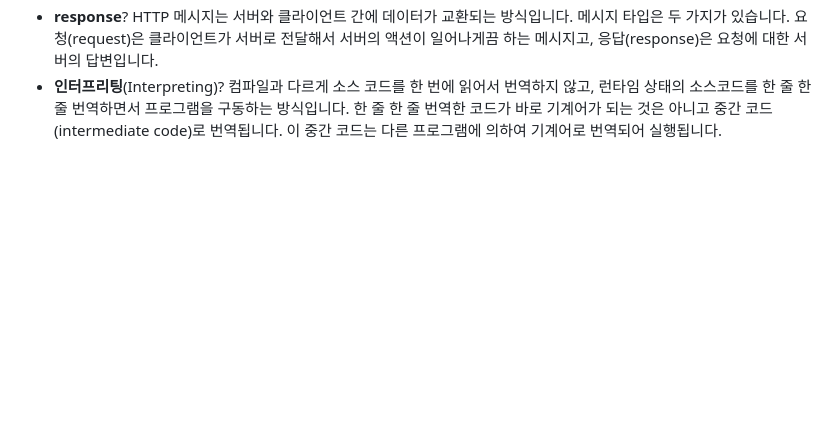
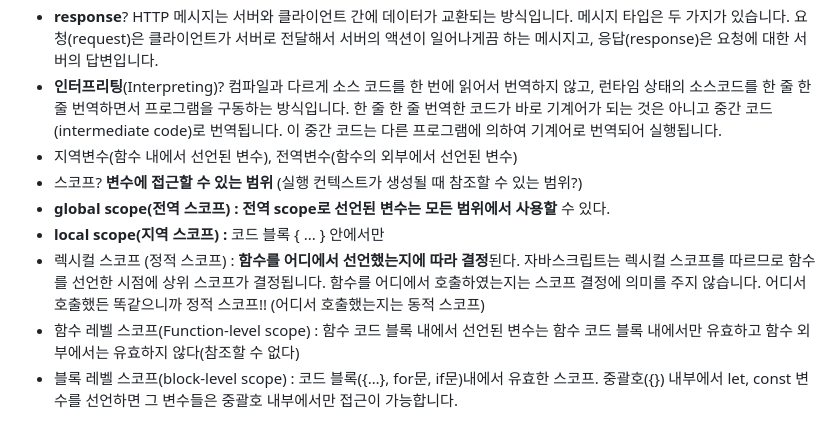
Before and after one commit to konveloper/Frontend_TIL, a Markdown page: JavaScript/면접 준비.md, the part around the change. Rendered like a GitHub page; blank space fills up the shorter version.

```diff
--- a/JavaScript/면접 준비.md
+++ b/JavaScript/면접 준비.md
@@ -1312,3 +1312,10 @@ let 오브젝트1 = {
 - **TCP**? (전송 제어 프로토콜) 두 개의 호스트를 연결하고 데이터 스트림을 교환하게 해주는 중요한 네트워크 프로토콜입니다. 데이터 전송을 제어하고 데이터를 어떻게 보낼지 어떻게 맞출지 정합니다. 데이터와 패킷(네트워크 전송의 용량 단위)이 보내진 순서대로 전달하는 것을 보장해줍니다. 신뢰성과 연결성을 책임지기 위한 프로토콜이 TCP입니다. 호스트와 호스트간의 데이터 전송은 IP(인터넷 계층 프로토콜)에 의지하면서 동시에 신뢰성 있는 전송에 대해서는 TCP가 책임지는 구조입니다.
 - **response**? HTTP 메시지는 서버와 클라이언트 간에 데이터가 교환되는 방식입니다. 메시지 타입은 두 가지가 있습니다. 요청(request)은 클라이언트가 서버로 전달해서 서버의 액션이 일어나게끔 하는 메시지고, 응답(response)은 요청에 대한 서버의 답변입니다.
 - **인터프리팅**(Interpreting)? 컴파일과 다르게 소스 코드를 한 번에 읽어서 번역하지 않고, 런타임 상태의 소스코드를 한 줄 한 줄 번역하면서 프로그램을 구동하는 방식입니다. 한 줄 한 줄 번역한 코드가 바로 기계어가 되는 것은 아니고 중간 코드(intermediate code)로 번역됩니다. 이 중간 코드는 다른 프로그램에 의하여 기계어로 번역되어 실행됩니다.
+- 지역변수(함수 내에서 선언된 변수), 전역변수(함수의 외부에서 선언된 변수)
+- 스코프? **변수에 접근할 수 있는 범위** (실행 컨텍스트가 생성될 때 참조할 수 있는 범위?)
+- **global scope(전역 스코프) : 전역 scope로 선언된 변수는 모든 범위에서 사용할** 수 있다.
+- **local scope(지역 스코프) :** 코드 블록 { ... } 안에서만
+- 렉시컬 스코프 (정적 스코프) : **함수를 어디에서 선언했는지에 따라 결정**된다. 자바스크립트는 렉시컬 스코프를 따르므로 함수를 선언한 시점에 상위 스코프가 결정됩니다. 함수를 어디에서 호출하였는지는 스코프 결정에 의미를 주지 않습니다. 어디서 호출했든 똑같으니까 정적 스코프!! (어디서 호출했는지는 동적 스코프)
+- 함수 레벨 스코프(Function-level scope) : 함수 코드 블록 내에서 선언된 변수는 함수 코드 블록 내에서만 유효하고 함수 외부에서는 유효하지 않다(참조할 수 없다)
+- 블록 레벨 스코프(block-level scope) : 코드 블록({…}, for문, if문)내에서 유효한 스코프. 중괄호({}) 내부에서 let, const 변수를 선언하면 그 변수들은 중괄호 내부에서만 접근이 가능합니다.
```
